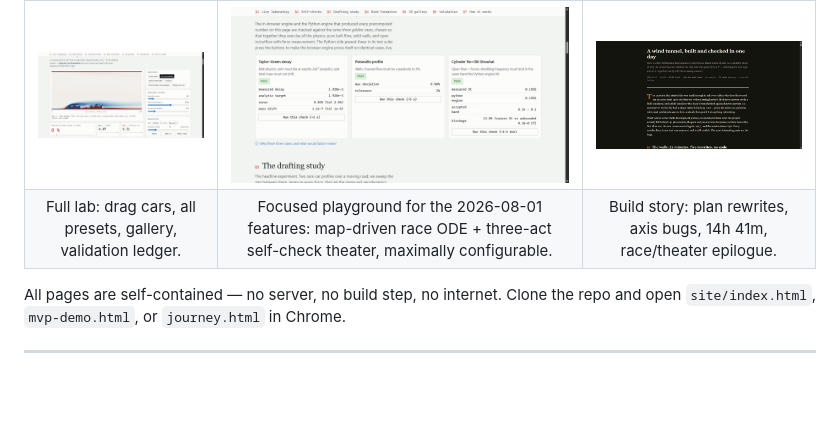
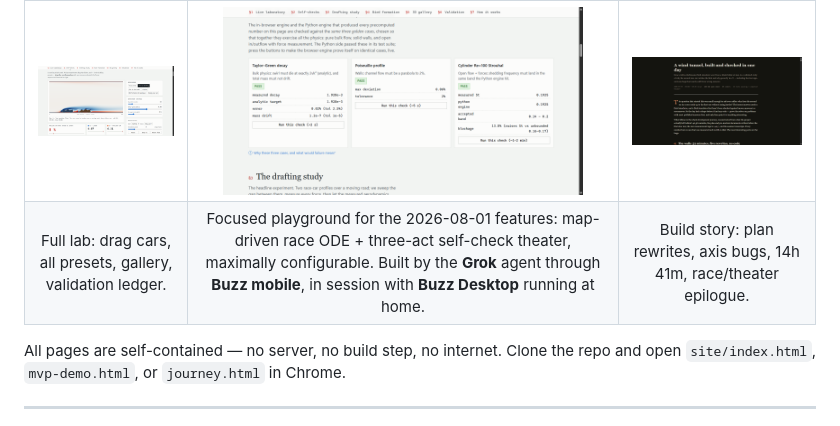
Before and after one commit to az9713/lbm-wind-tunnel, a Markdown page: README.md, the part around the change. GitHub-like rendering; blank space fills up the shorter version.

Commit message:
docs: credit Grok/Buzz for MVP demo in README caption
Co-authored-by: az9713 <az9713@yahoo.com>
Signed-off-by: az9713 <az9713@yahoo.com>

```diff
--- a/README.md
+++ b/README.md
@@ -30,7 +30,7 @@ algorithm the Python engine uses.
 | [**The wind tunnel**](https://az9713.github.io/lbm-wind-tunnel/site/) | [**MVP demo — Race + Theater**](https://az9713.github.io/lbm-wind-tunnel/mvp-demo.html) | [**The journey**](https://az9713.github.io/lbm-wind-tunnel/journey.html) |
 |:--:|:--:|:--:|
 | [<img src="docs/journey-assets/site_lab.png" width="360" alt="The live laboratory: two cars drafting, with live drag gauges">](https://az9713.github.io/lbm-wind-tunnel/site/) | [<img src="docs/journey-assets/site_selfchecks.png" width="360" alt="Self-check panel — also available as a configurable theater demo">](https://az9713.github.io/lbm-wind-tunnel/mvp-demo.html) | [<img src="docs/journey-assets/readme_journey.png" width="360" alt="The development journey write-up">](https://az9713.github.io/lbm-wind-tunnel/journey.html) |
-| Full lab: drag cars, all presets, gallery, validation ledger. | Focused playground for the 2026-08-01 features: map-driven race ODE + three-act self-check theater, maximally configurable. | Build story: plan rewrites, axis bugs, 14h 41m, race/theater epilogue. |
+| Full lab: drag cars, all presets, gallery, validation ledger. | Focused playground for the 2026-08-01 features: map-driven race ODE + three-act self-check theater, maximally configurable. Built by the **Grok** agent through **Buzz mobile**, in session with **Buzz Desktop** running at home. | Build story: plan rewrites, axis bugs, 14h 41m, race/theater epilogue. |
 
 All pages are self-contained — no server, no build step, no internet. Clone the repo
 and open `site/index.html`, `mvp-demo.html`, or `journey.html` in Chrome.
```
